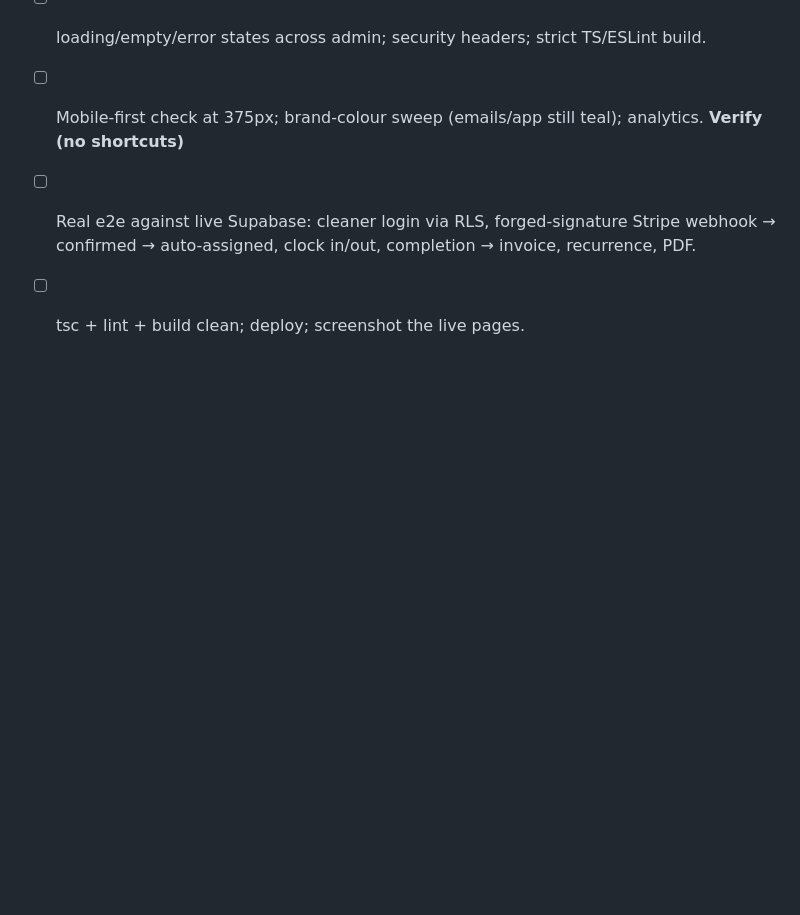
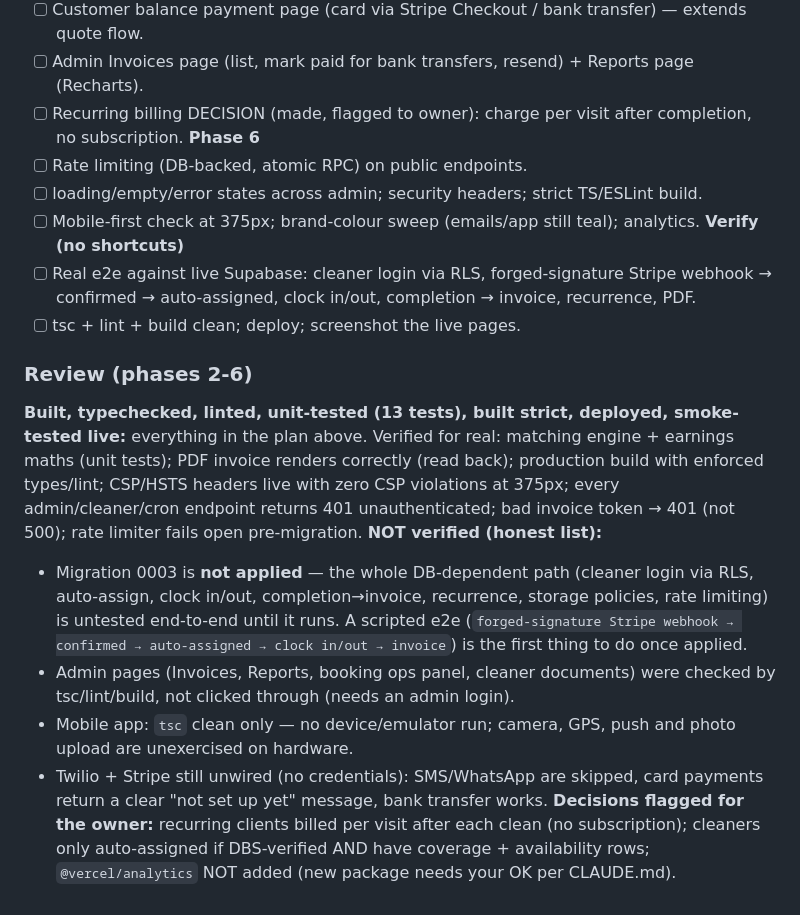
Before and after one commit to ampleremovals/amplecleaners, a Markdown page: tasks/todo.md, the part around the change. Drawn GitHub-style; blank space fills up the shorter version.

```diff
--- a/tasks/todo.md
+++ b/tasks/todo.md
@@ -383,3 +383,13 @@ Phase 3's follow-up/payment code can be exercised for real.
 **Verify (no shortcuts)**
 - [ ] Real e2e against live Supabase: cleaner login via RLS, forged-signature Stripe webhook → confirmed → auto-assigned, clock in/out, completion → invoice, recurrence, PDF.
 - [ ] tsc + lint + build clean; deploy; screenshot the live pages.
+
+### Review (phases 2-6)
+**Built, typechecked, linted, unit-tested (13 tests), built strict, deployed, smoke-tested live:** everything in the plan above.
+Verified for real: matching engine + earnings maths (unit tests); PDF invoice renders correctly (read back); production build with enforced types/lint; CSP/HSTS headers live with zero CSP violations at 375px; every admin/cleaner/cron endpoint returns 401 unauthenticated; bad invoice token → 401 (not 500); rate limiter fails open pre-migration.
+**NOT verified (honest list):**
+- Migration 0003 is **not applied** — the whole DB-dependent path (cleaner login via RLS, auto-assign, clock in/out, completion→invoice, recurrence, storage policies, rate limiting) is untested end-to-end until it runs. A scripted e2e (`forged-signature Stripe webhook → confirmed → auto-assigned → clock in/out → invoice`) is the first thing to do once applied.
+- Admin pages (Invoices, Reports, booking ops panel, cleaner documents) were checked by tsc/lint/build, not clicked through (needs an admin login).
+- Mobile app: `tsc` clean only — no device/emulator run; camera, GPS, push and photo upload are unexercised on hardware.
+- Twilio + Stripe still unwired (no credentials): SMS/WhatsApp are skipped, card payments return a clear "not set up yet" message, bank transfer works.
+**Decisions flagged for the owner:** recurring clients billed per visit after each clean (no subscription); cleaners only auto-assigned if DBS-verified AND have coverage + availability rows; `@vercel/analytics` NOT added (new package needs your OK per CLAUDE.md).
```
Also changed, not shown: tasks/lessons.md (+25 -0 lines).
